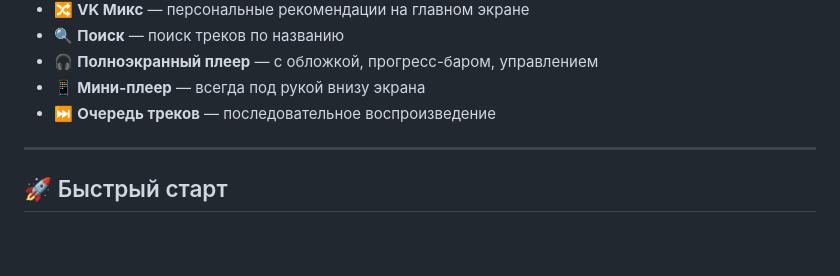
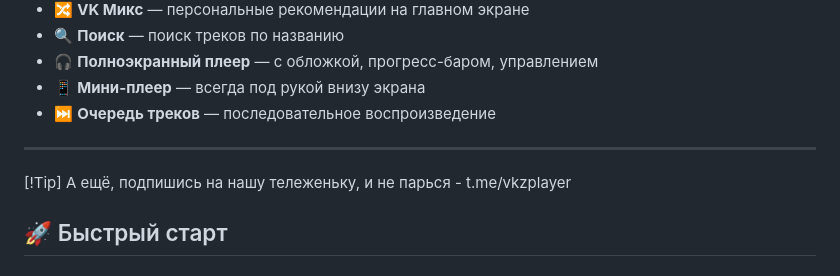
Before and after one commit to Werhes/VK-Z, a Markdown page: README.md, the part around the change. Drawn GitHub-style; blank space fills up the shorter version.

```diff
--- a/README.md
+++ b/README.md
@@ -28,6 +28,9 @@
 - ⏭️ **Очередь треков** — последовательное воспроизведение
 
 ---
+
+[!Tip] А ещё, подпишись на нашу тележеньку, и не парься - t.me/vkzplayer
+
 
 ## 🚀 Быстрый старт
 
```
